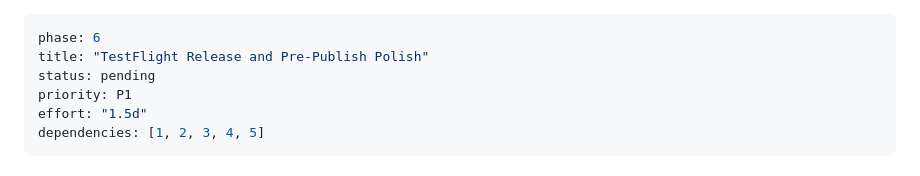
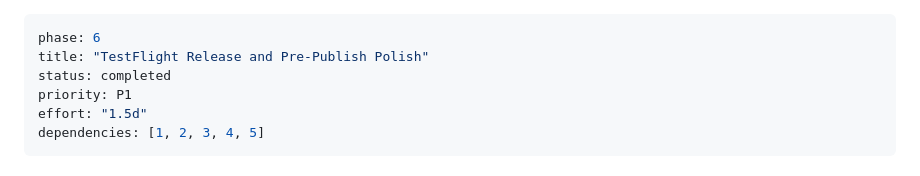
Before and after one commit to phuc-nt/monami, a Markdown page: plans/260623-1906-publish-prep-multi-child-per-device/phase-06-testflight-release-and-pre-publish-polish.md, the part around the change. Rendered like a GitHub page.

```diff
--- a/plans/260623-1906-publish-prep-multi-child-per-device/phase-06-testflight-release-and-pre-publish-polish.md
+++ b/plans/260623-1906-publish-prep-multi-child-per-device/phase-06-testflight-release-and-pre-publish-polish.md
@@ -1,7 +1,7 @@
 ---
 phase: 6
 title: "TestFlight Release and Pre-Publish Polish"
-status: pending
+status: completed
 priority: P1
 effort: "1.5d"
 dependencies: [1, 2, 3, 4, 5]
```
Also changed, not shown: plans/260623-1906-publish-prep-multi-child-per-device/plan.md (+2 -2 lines).
